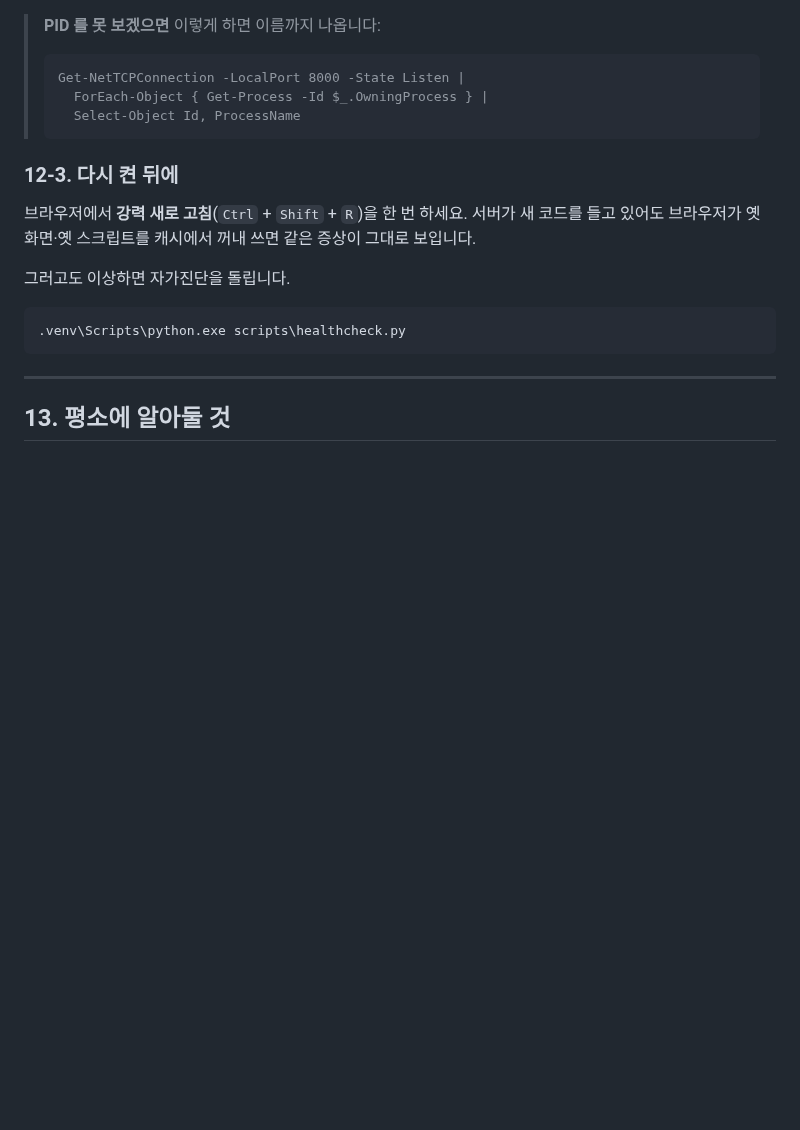
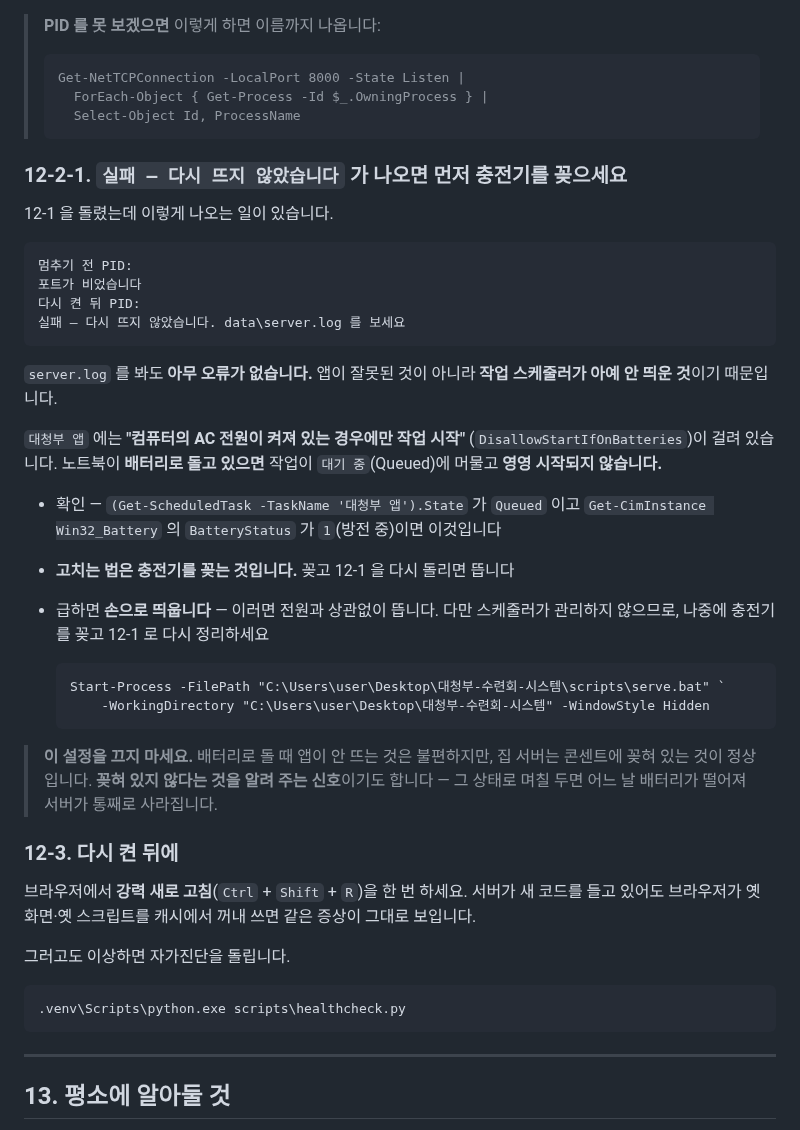
Before and after one commit to Jun9293/daecheongbu-retreat, a Markdown page: docs/배포-안내.md, the part around the change. Drawn GitHub-style; blank space fills up the shorter version.

Commit message:
배터리로 돌면 서버가 안 뜨는 것을 배포 안내에 적는다
11-3 재시작을 돌렸더니 `실패 — 다시 뜨지 않았습니다` 가 나왔는데
`server.log` 에는 오류가 하나도 없었다. 앱이 잘못된 것이 아니라
**작업 스케줄러가 아예 안 띄운 것**이었다.

`대청부 앱` 에 `DisallowStartIfOnBatteries` 가 걸려 있어, 노트북이
배터리로 돌면 작업이 `Queued` 에 머물고 영영 시작되지 않는다.
`Stop-ScheduledTask` → `Start-ScheduledTask` 를 다시 해도 같다.

**12장은 "PID 가 바뀌어야 성공" 만 말하고 아예 안 뜨는 경우를 다루지
않았다.** 로그가 깨끗한데 안 뜨면 다음 사람은 앱을 의심하며 시간을 버린다.

**설정을 끄라고 적지 않았다.** 그 설정은 "콘센트에 안 꽂혀 있다" 를 알려
주는 신호이기도 해서, 끄면 배터리로 며칠 돌다가 어느 날 서버가 통째로
사라지는 쪽으로 간다. 충전기를 꽂는 것이 고치는 법이고, 급할 때 손으로
띄우는 명령을 함께 적었다.

Co-Authored-By: Claude Opus 5 <noreply@anthropic.com>

````diff
--- a/docs/배포-안내.md
+++ b/docs/배포-안내.md
@@ -609,6 +609,41 @@ if ($남음) {
 >   Select-Object Id, ProcessName
 > ```
 
+### 12-2-1. `실패 — 다시 뜨지 않았습니다` 가 나오면 **먼저 충전기를 꽂으세요**
+
+12-1 을 돌렸는데 이렇게 나오는 일이 있습니다.
+
+```
+멈추기 전 PID:
+포트가 비었습니다
+다시 켠 뒤 PID:
+실패 — 다시 뜨지 않았습니다. data\server.log 를 보세요
+```
+
+`server.log` 를 봐도 **아무 오류가 없습니다.** 앱이 잘못된 것이 아니라
+**작업 스케줄러가 아예 안 띄운 것**이기 때문입니다.
+
+`대청부 앱` 에는 **"컴퓨터의 AC 전원이 켜져 있는 경우에만 작업 시작"**
+(`DisallowStartIfOnBatteries`)이 걸려 있습니다. 노트북이 **배터리로 돌고
+있으면** 작업이 `대기 중`(Queued)에 머물고 **영영 시작되지 않습니다.**
+
+- 확인 — `(Get-ScheduledTask -TaskName '대청부 앱').State` 가 `Queued` 이고
+  `Get-CimInstance Win32_Battery` 의 `BatteryStatus` 가 `1`(방전 중)이면 이것입니다
+- **고치는 법은 충전기를 꽂는 것입니다.** 꽂고 12-1 을 다시 돌리면 뜹니다
+- 급하면 **손으로 띄웁니다** — 이러면 전원과 상관없이 뜹니다.
+  다만 스케줄러가 관리하지 않으므로, 나중에 충전기를 꽂고 12-1 로
+  다시 정리하세요
+
+  ```
+  Start-Process -FilePath "C:\Users\user\Desktop\대청부-수련회-시스템\scripts\serve.bat" `
+      -WorkingDirectory "C:\Users\user\Desktop\대청부-수련회-시스템" -WindowStyle Hidden
+  ```
+
+> **이 설정을 끄지 마세요.** 배터리로 돌 때 앱이 안 뜨는 것은 불편하지만,
+> 집 서버는 콘센트에 꽂혀 있는 것이 정상입니다. **꽂혀 있지 않다는 것을
+> 알려 주는 신호**이기도 합니다 — 그 상태로 며칠 두면 어느 날 배터리가
+> 떨어져 서버가 통째로 사라집니다.
+
 ### 12-3. 다시 켠 뒤에
 
 브라우저에서 **강력 새로 고침**(`Ctrl` + `Shift` + `R`)을 한 번 하세요.
````
